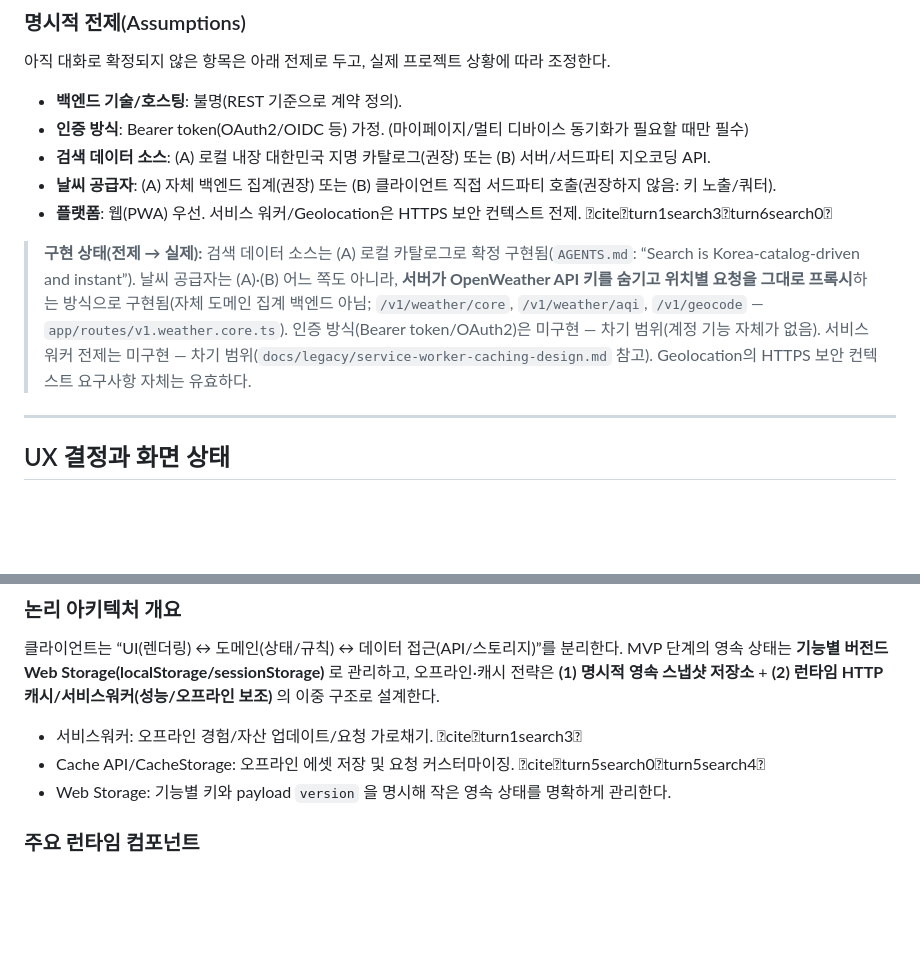
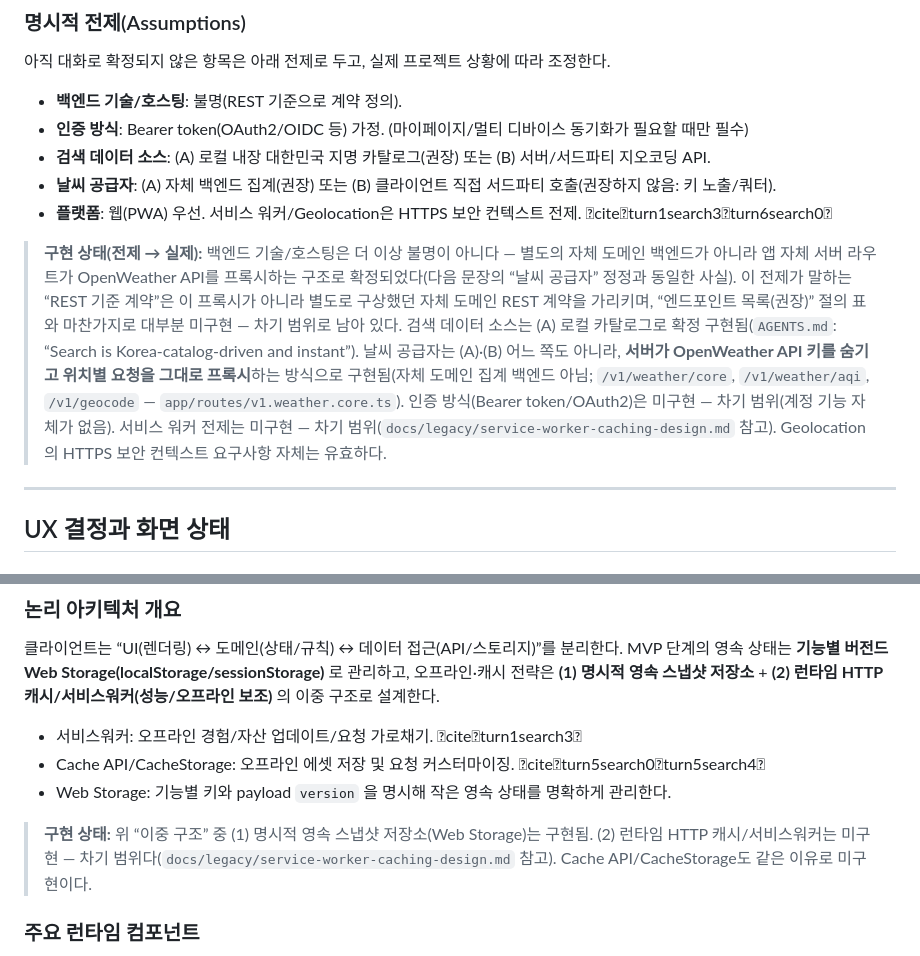
Before and after one commit to cgm-16/weatherpane, a Markdown page: docs/specs.md, 2 parts joined by grey strips. Rendered like a GitHub page; blank space fills up the shorter version.

Commit message:
docs(specs): 교차 점검 — 잔여 REST/서비스워커 참조에 구현 상태 라벨 보강
Task 3 교차 점검 중 그레핑으로 확인된 잔여 미표시 항목 2건을 정정한다.

- "명시적 전제" 절의 "백엔드 기술/호스팅: 불명(REST 기준으로 계약 정의)"는
  아래 구현 상태 콜아웃이 다루지 않던 항목이었다. 실제로는 별도 도메인
  백엔드가 아니라 앱 자체 서버 라우트가 OpenWeather를 프록시하는 구조로
  이미 확정되었으므로, 해당 사실과 함께 "REST 기준 계약"이 가리키는 것은
  미구현인 자체 도메인 REST 설계("엔드포인트 목록(권장)" 절)임을 명시한다.
- "논리 아키텍처 개요" 절은 "런타임 HTTP 캐시/서비스워커" 이중 구조를
  구현됨처럼 서술한 채 구현 상태 표기가 없었다(가장 가까운 표기는 다음
  섹션인 "주요 런타임 컴포넌트"까지 내려가야 나옴). 절 바로 아래에
  구현 상태 콜아웃을 추가해 (1) 영속 스냅샷 저장소만 구현됨, (2) 런타임
  HTTP 캐시/서비스워커는 미구현임을 명시한다.

Co-Authored-By: Claude Sonnet 5 <noreply@anthropic.com>

```diff
--- a/docs/specs.md
+++ b/docs/specs.md
@@ -50,7 +50,7 @@ Weatherpane의 기능 범위는 다음 8개 축으로 정리한다.
 - **날씨 공급자**: (A) 자체 백엔드 집계(권장) 또는 (B) 클라이언트 직접 서드파티 호출(권장하지 않음: 키 노출/쿼터).
 - **플랫폼**: 웹(PWA) 우선. 서비스 워커/Geolocation은 HTTPS 보안 컨텍스트 전제. citeturn1search3turn6search0
 
-> **구현 상태(전제 → 실제):** 검색 데이터 소스는 (A) 로컬 카탈로그로 확정 구현됨(`AGENTS.md`: “Search is Korea-catalog-driven and instant”). 날씨 공급자는 (A)·(B) 어느 쪽도 아니라, **서버가 OpenWeather API 키를 숨기고 위치별 요청을 그대로 프록시**하는 방식으로 구현됨(자체 도메인 집계 백엔드 아님; `/v1/weather/core`, `/v1/weather/aqi`, `/v1/geocode` — `app/routes/v1.weather.core.ts`). 인증 방식(Bearer token/OAuth2)은 미구현 — 차기 범위(계정 기능 자체가 없음). 서비스 워커 전제는 미구현 — 차기 범위(`docs/legacy/service-worker-caching-design.md` 참고). Geolocation의 HTTPS 보안 컨텍스트 요구사항 자체는 유효하다.
+> **구현 상태(전제 → 실제):** 백엔드 기술/호스팅은 더 이상 불명이 아니다 — 별도의 자체 도메인 백엔드가 아니라 앱 자체 서버 라우트가 OpenWeather API를 프록시하는 구조로 확정되었다(다음 문장의 “날씨 공급자” 정정과 동일한 사실). 이 전제가 말하는 “REST 기준 계약”은 이 프록시가 아니라 별도로 구상했던 자체 도메인 REST 계약을 가리키며, “엔드포인트 목록(권장)” 절의 표와 마찬가지로 대부분 미구현 — 차기 범위로 남아 있다. 검색 데이터 소스는 (A) 로컬 카탈로그로 확정 구현됨(`AGENTS.md`: “Search is Korea-catalog-driven and instant”). 날씨 공급자는 (A)·(B) 어느 쪽도 아니라, **서버가 OpenWeather API 키를 숨기고 위치별 요청을 그대로 프록시**하는 방식으로 구현됨(자체 도메인 집계 백엔드 아님; `/v1/weather/core`, `/v1/weather/aqi`, `/v1/geocode` — `app/routes/v1.weather.core.ts`). 인증 방식(Bearer token/OAuth2)은 미구현 — 차기 범위(계정 기능 자체가 없음). 서비스 워커 전제는 미구현 — 차기 범위(`docs/legacy/service-worker-caching-design.md` 참고). Geolocation의 HTTPS 보안 컨텍스트 요구사항 자체는 유효하다.
 
 ---
 
@@ -146,6 +146,8 @@ Favorites의 카드 상태는 “경영 요약”의 확정 규칙(FAV-03~06)을
 - 서비스워커: 오프라인 경험/자산 업데이트/요청 가로채기. citeturn1search3
 - Cache API/CacheStorage: 오프라인 에셋 저장 및 요청 커스터마이징. citeturn5search0turn5search4
 - Web Storage: 기능별 키와 payload `version` 을 명시해 작은 영속 상태를 명확하게 관리한다.
+
+> **구현 상태:** 위 “이중 구조” 중 (1) 명시적 영속 스냅샷 저장소(Web Storage)는 구현됨. (2) 런타임 HTTP 캐시/서비스워커는 미구현 — 차기 범위다(`docs/legacy/service-worker-caching-design.md` 참고). Cache API/CacheStorage도 같은 이유로 미구현이다.
 
 ### 주요 런타임 컴포넌트
 
```
